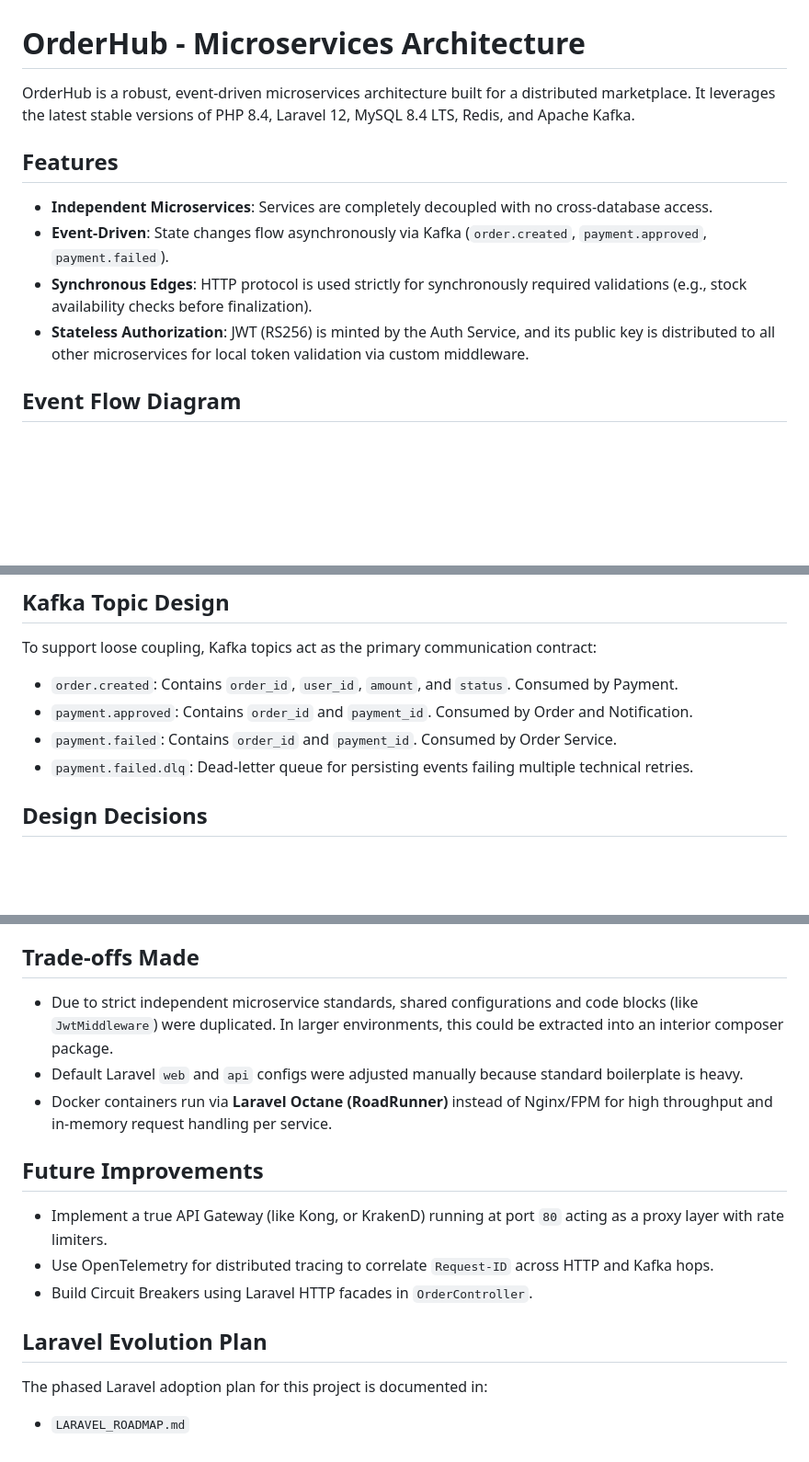
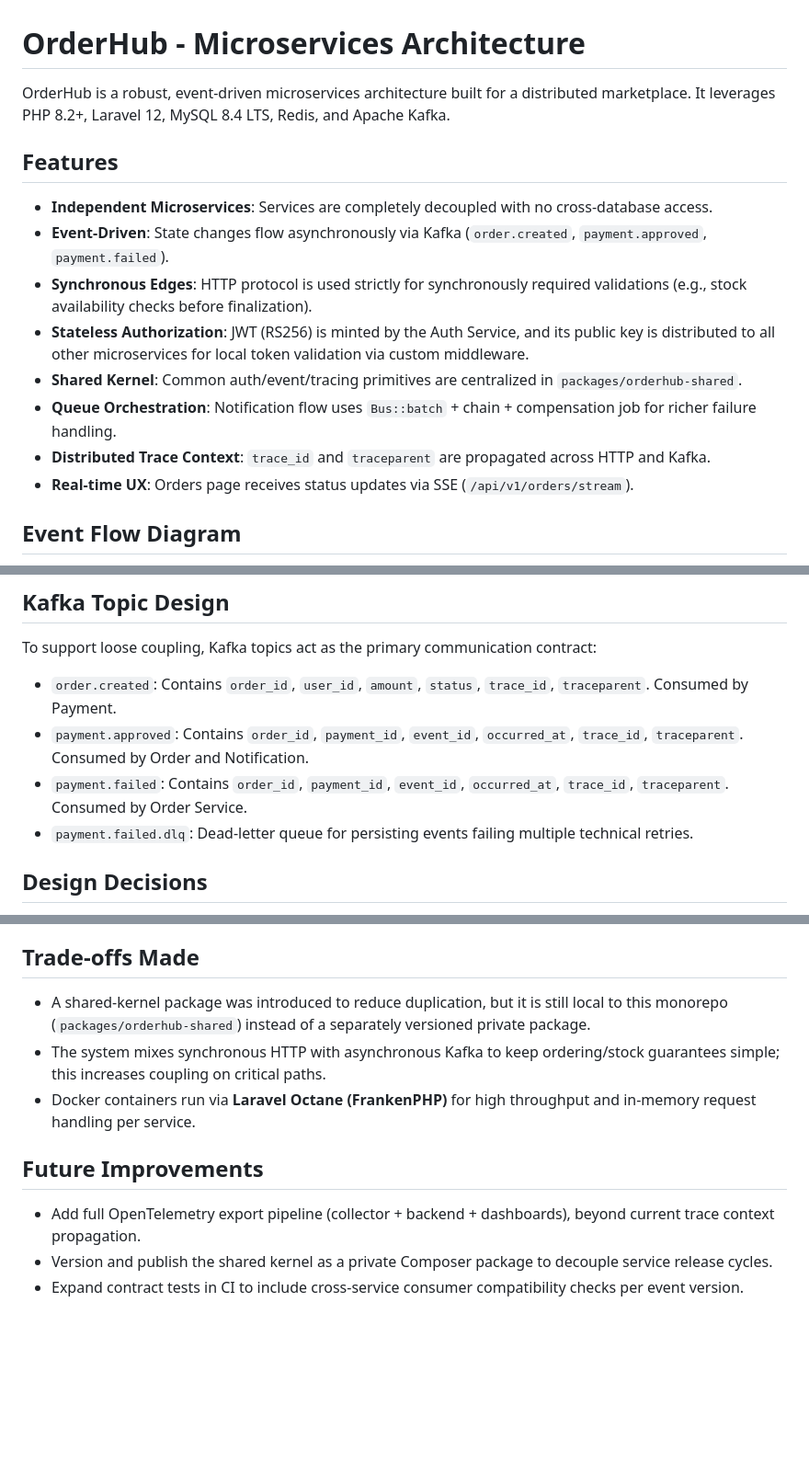
Before and after one commit to millerp/order-hub, a Markdown page: README.md, 3 parts joined by grey strips. Shown at 92% size. Drawn GitHub-style; blank space fills up the shorter version.

Commit message:
docs(readme): refresh architecture status after phase 3

````diff
--- a/README.md
+++ b/README.md
@@ -1,12 +1,16 @@
 # OrderHub - Microservices Architecture
 
-OrderHub is a robust, event-driven microservices architecture built for a distributed marketplace. It leverages the latest stable versions of PHP 8.4, Laravel 12, MySQL 8.4 LTS, Redis, and Apache Kafka.
+OrderHub is a robust, event-driven microservices architecture built for a distributed marketplace. It leverages PHP 8.2+, Laravel 12, MySQL 8.4 LTS, Redis, and Apache Kafka.
 
 ## Features
 - **Independent Microservices**: Services are completely decoupled with no cross-database access.
 - **Event-Driven**: State changes flow asynchronously via Kafka (`order.created`, `payment.approved`, `payment.failed`).
 - **Synchronous Edges**: HTTP protocol is used strictly for synchronously required validations (e.g., stock availability checks before finalization).
 - **Stateless Authorization**: JWT (RS256) is minted by the Auth Service, and its public key is distributed to all other microservices for local token validation via custom middleware.
+- **Shared Kernel**: Common auth/event/tracing primitives are centralized in `packages/orderhub-shared`.
+- **Queue Orchestration**: Notification flow uses `Bus::batch` + chain + compensation job for richer failure handling.
+- **Distributed Trace Context**: `trace_id` and `traceparent` are propagated across HTTP and Kafka.
+- **Real-time UX**: Orders page receives status updates via SSE (`/api/v1/orders/stream`).
 
 ## Event Flow Diagram
 ```mermaid
@@ -136,9 +140,9 @@ The script will:
 
 ## Kafka Topic Design
 To support loose coupling, Kafka topics act as the primary communication contract:
-- `order.created`: Contains `order_id`, `user_id`, `amount`, and `status`. Consumed by Payment.
-- `payment.approved`: Contains `order_id` and `payment_id`. Consumed by Order and Notification.
-- `payment.failed`: Contains `order_id` and `payment_id`. Consumed by Order Service.
+- `order.created`: Contains `order_id`, `user_id`, `amount`, `status`, `trace_id`, `traceparent`. Consumed by Payment.
+- `payment.approved`: Contains `order_id`, `payment_id`, `event_id`, `occurred_at`, `trace_id`, `traceparent`. Consumed by Order and Notification.
+- `payment.failed`: Contains `order_id`, `payment_id`, `event_id`, `occurred_at`, `trace_id`, `traceparent`. Consumed by Order Service.
 - `payment.failed.dlq`: Dead-letter queue for persisting events failing multiple technical retries.
 
 ## Design Decisions
@@ -150,15 +154,11 @@ To support loose coupling, Kafka topics act as the primary communication contrac
 - **Failures & DLQ**: Simulated technical errors trigger the catch block. If exceptions are thrown in message parsing or processing, the event is redirected to a `.dlq` (Dead-letter queue) topic ensuring partition pointers can continue without choking.
 
 ## Trade-offs Made
-- Due to strict independent microservice standards, shared configurations and code blocks (like `JwtMiddleware`) were duplicated. In larger environments, this could be extracted into an interior composer package.
-- Default Laravel `web` and `api` configs were adjusted manually because standard boilerplate is heavy.
-- Docker containers run via **Laravel Octane (RoadRunner)** instead of Nginx/FPM for high throughput and in-memory request handling per service.
+- A shared-kernel package was introduced to reduce duplication, but it is still local to this monorepo (`packages/orderhub-shared`) instead of a separately versioned private package.
+- The system mixes synchronous HTTP with asynchronous Kafka to keep ordering/stock guarantees simple; this increases coupling on critical paths.
+- Docker containers run via **Laravel Octane (FrankenPHP)** for high throughput and in-memory request handling per service.
 
 ## Future Improvements
-- Implement a true API Gateway (like Kong, or KrakenD) running at port `80` acting as a proxy layer with rate limiters.
-- Use OpenTelemetry for distributed tracing to correlate `Request-ID` across HTTP and Kafka hops.
-- Build Circuit Breakers using Laravel HTTP facades in `OrderController`.
-
-## Laravel Evolution Plan
-The phased Laravel adoption plan for this project is documented in:
-- `LARAVEL_ROADMAP.md`
+- Add full OpenTelemetry export pipeline (collector + backend + dashboards), beyond current trace context propagation.
+- Version and publish the shared kernel as a private Composer package to decouple service release cycles.
+- Expand contract tests in CI to include cross-service consumer compatibility checks per event version.
````
